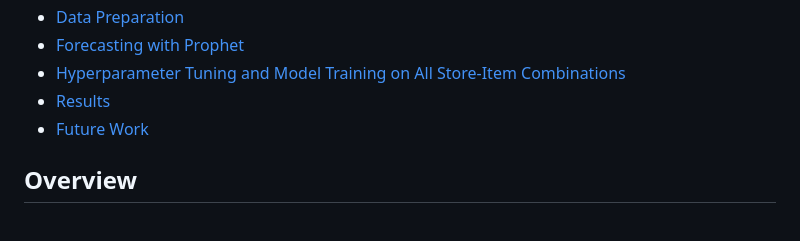
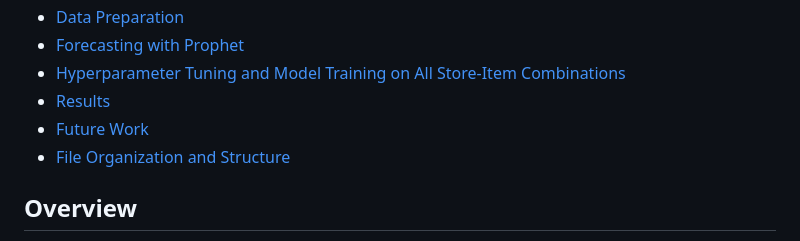
Before and after one commit to AdrianJason/RetailSalesPredictor, a Markdown page: README.md, the part around the change. GitHub-like rendering.

```diff
--- a/README.md
+++ b/README.md
@@ -11,6 +11,7 @@ This project aims to provide fine-grained time series forecasting using Prophet,
 - [Hyperparameter Tuning and Model Training on All Store-Item Combinations](#hyperparameter-tuning-and-model-training-on-all-store-item-combinations)
 - [Results](#results)
 - [Future Work](#future-work)
+- [File Organization and Structure](#file-organization-and-structure)
 ## Overview
 The primary goal of this project is to develop a scalable and efficient time series forecasting solution by leveraging the capabilities of the Prophet library and Apache Spark. The project will involve data preparation, model training, forecasting, and visualization. The web application will display the data, the model, and the forecast results on a single webpage for easy access and interpretation.
 ## Installation
```
